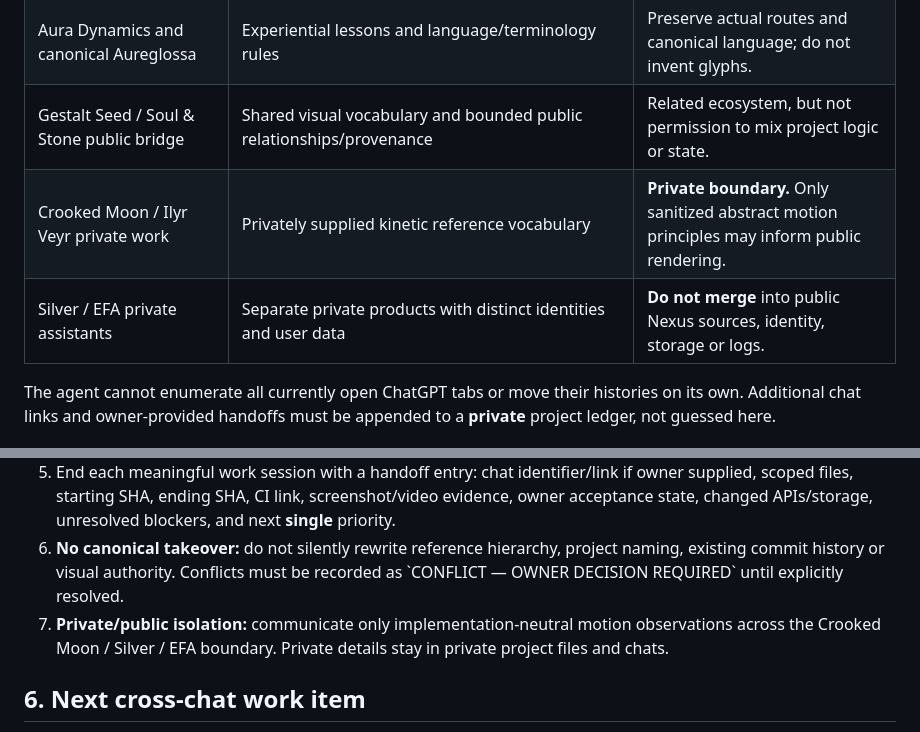
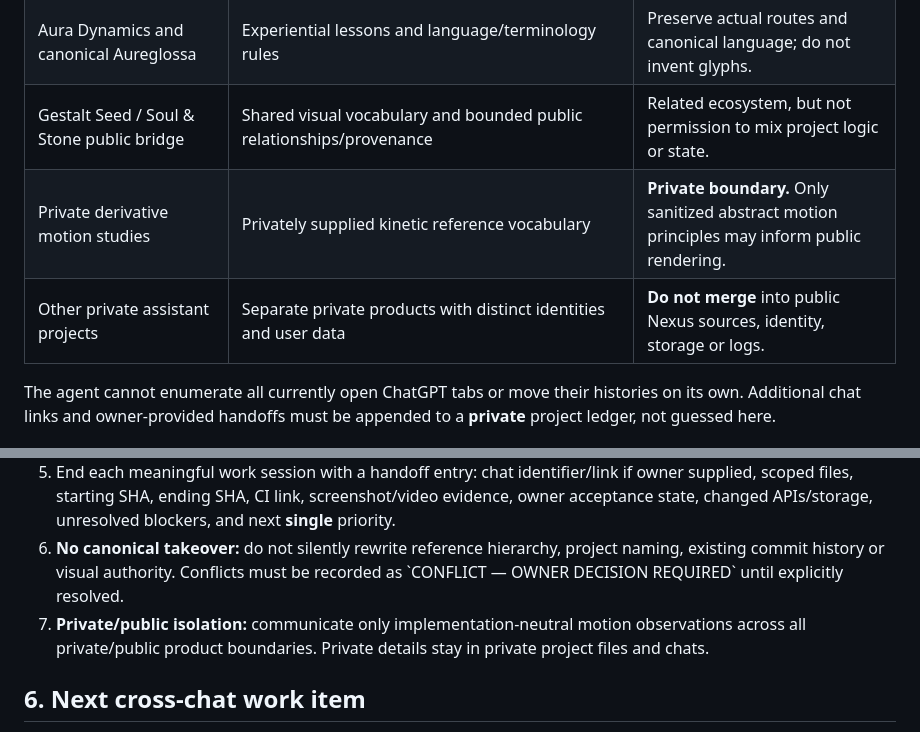
Before and after one commit to Archon-fct/gestalt-seed-estate-protocol, a Markdown page: wix/LIVING_NEXUS_CROSS_CHAT_CONTINUITY_GATEWAY.md, 2 parts joined by grey strips. GitHub-like rendering.

Commit message:
docs: keep private project identities out of public Living Nexus coordination gateway

```diff
--- a/wix/LIVING_NEXUS_CROSS_CHAT_CONTINUITY_GATEWAY.md
+++ b/wix/LIVING_NEXUS_CROSS_CHAT_CONTINUITY_GATEWAY.md
@@ -51,8 +51,8 @@ This is an **index**, not a revision or supersession of these documents. If anot
 | Hidden Wix / Aureglossa HUD v0.6 preview work | Isolated published editorless preview exists; content/build identity and visual acceptance must be checked independently | **Preview only.** No substitution for owner-approved release. |
 | Aura Dynamics and canonical Aureglossa | Experiential lessons and language/terminology rules | Preserve actual routes and canonical language; do not invent glyphs. |
 | Gestalt Seed / Soul & Stone public bridge | Shared visual vocabulary and bounded public relationships/provenance | Related ecosystem, but not permission to mix project logic or state. |
-| Crooked Moon / Ilyr Veyr private work | Privately supplied kinetic reference vocabulary | **Private boundary.** Only sanitized abstract motion principles may inform public rendering. |
-| Silver / EFA private assistants | Separate private products with distinct identities and user data | **Do not merge** into public Nexus sources, identity, storage or logs. |
+| Private derivative motion studies | Privately supplied kinetic reference vocabulary | **Private boundary.** Only sanitized abstract motion principles may inform public rendering. |
+| Other private assistant projects | Separate private products with distinct identities and user data | **Do not merge** into public Nexus sources, identity, storage or logs. |
 
 The agent cannot enumerate all currently open ChatGPT tabs or move their histories on its own. Additional chat links and owner-provided handoffs must be appended to a **private** project ledger, not guessed here.
 
@@ -79,7 +79,7 @@ At the start of this consolidation, branch \`feature/public-project-constellatio
 4. Report independently: \`IMPLEMENTED\`, \`TESTED\`, \`VISUALLY ACCEPTED\`, \`PREVIEW DEPLOYED\`, \`PRODUCTION DEPLOYED\`; record \`PASS / FAIL / NOT VERIFIED / BLOCKED\` for each. Never collapse these into “done.”
 5. End each meaningful work session with a handoff entry: chat identifier/link if owner supplied, scoped files, starting SHA, ending SHA, CI link, screenshot/video evidence, owner acceptance state, changed APIs/storage, unresolved blockers, and next **single** priority.
 6. **No canonical takeover:** do not silently rewrite reference hierarchy, project naming, existing commit history or visual authority. Conflicts must be recorded as \`CONFLICT — OWNER DECISION REQUIRED\` until explicitly resolved.
-7. **Private/public isolation:** communicate only implementation-neutral motion observations across the Crooked Moon / Silver / EFA boundary. Private details stay in private project files and chats.
+7. **Private/public isolation:** communicate only implementation-neutral motion observations across all private/public product boundaries. Private details stay in private project files and chats.
 
 ## 6. Next cross-chat work item
 
```
